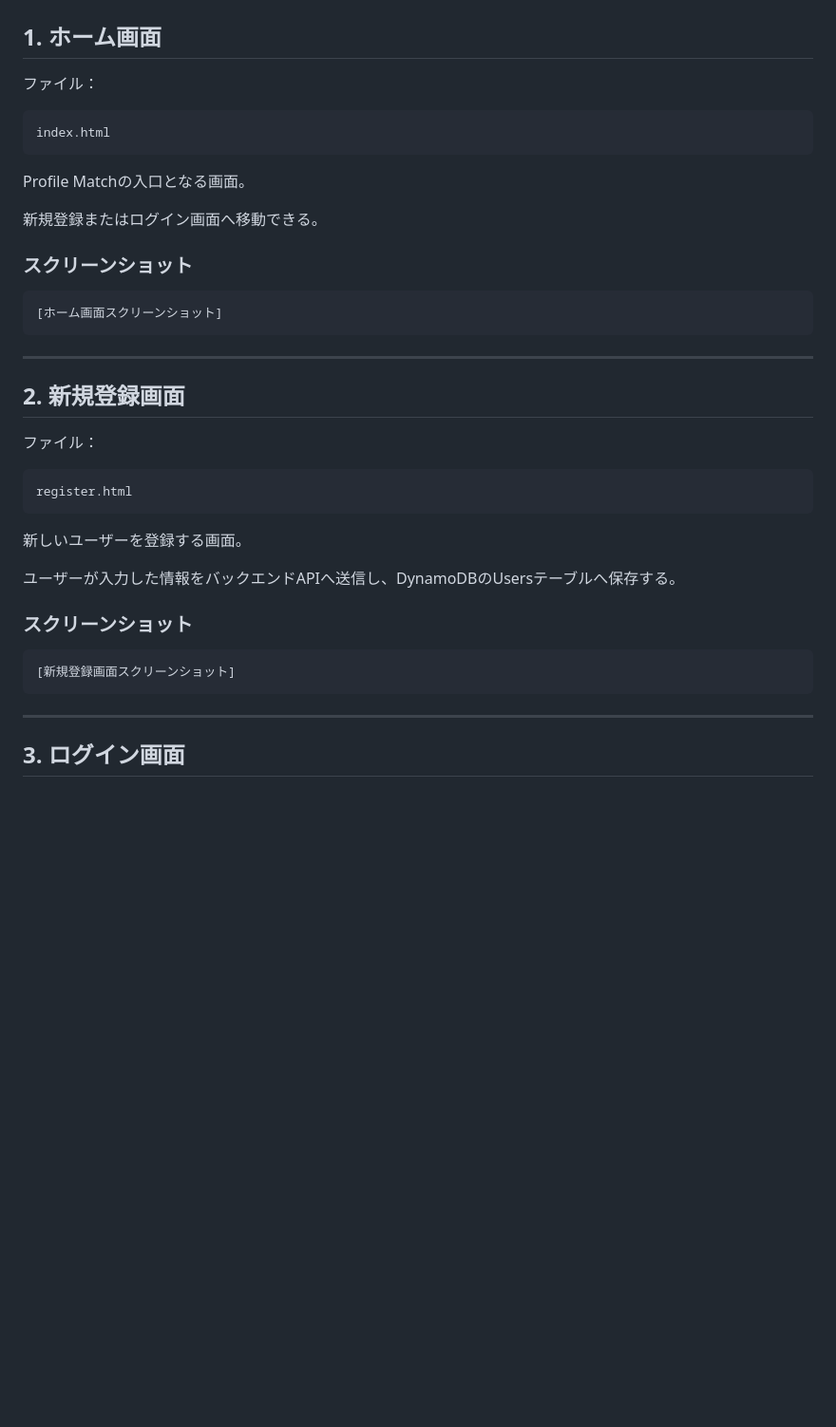
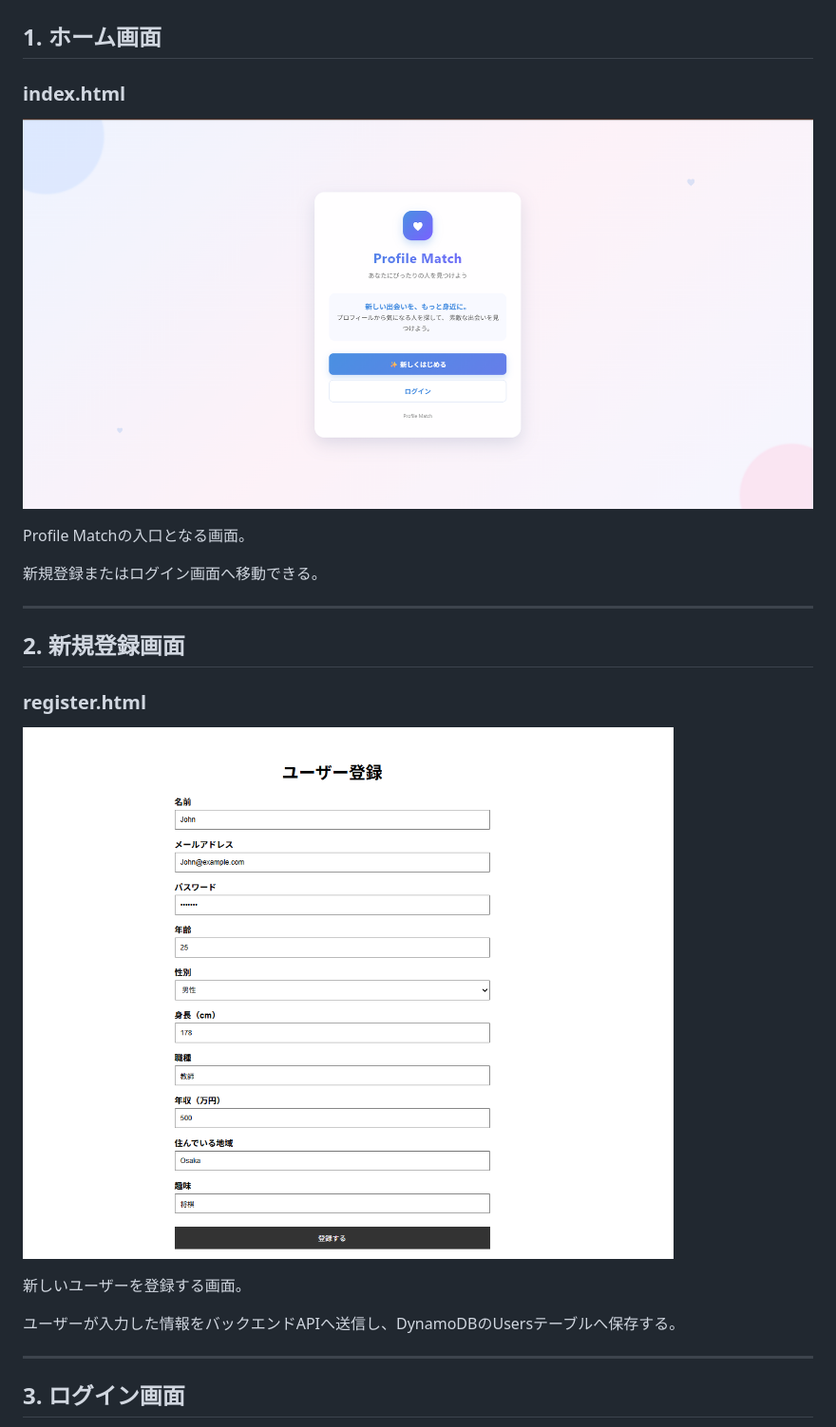
Before and after one commit to ryota8739/profile-match, a Markdown page: README.md, the part around one of its changes. Shown at 95% size. Drawn GitHub-style; blank space fills up the shorter version.

````diff
--- a/README.md
+++ b/README.md
@@ -277,47 +276,23 @@ flowchart TD
 # 各画面の役割
 
 ## 1. ホーム画面
-
-ファイル：
-
-```text
-index.html
-```
+### index.html
+![index](./img/index.png)
 
 Profile Matchの入口となる画面。
 
 新規登録またはログイン画面へ移動できる。
 
-### スクリーンショット
-
-<!-- ここにホーム画面のスクリーンショットを追加 -->
-
-```text
-[ホーム画面スクリーンショット]
-```
-
 ---
 
 ## 2. 新規登録画面
-
-ファイル：
-
-```text
-register.html
-```
+### register.html
+![index](./img/register.png)
 
 新しいユーザーを登録する画面。
 
 ユーザーが入力した情報をバックエンドAPIへ送信し、DynamoDBのUsersテーブルへ保存する。
 
-### スクリーンショット
-
-<!-- ここに新規登録画面のスクリーンショットを追加 -->
-
-```text
-[新規登録画面スクリーンショット]
-```
-
 ---
 
 ## 3. ログイン画面
````
Also changed, not shown: other parts of README.md (+19 -115 lines).
